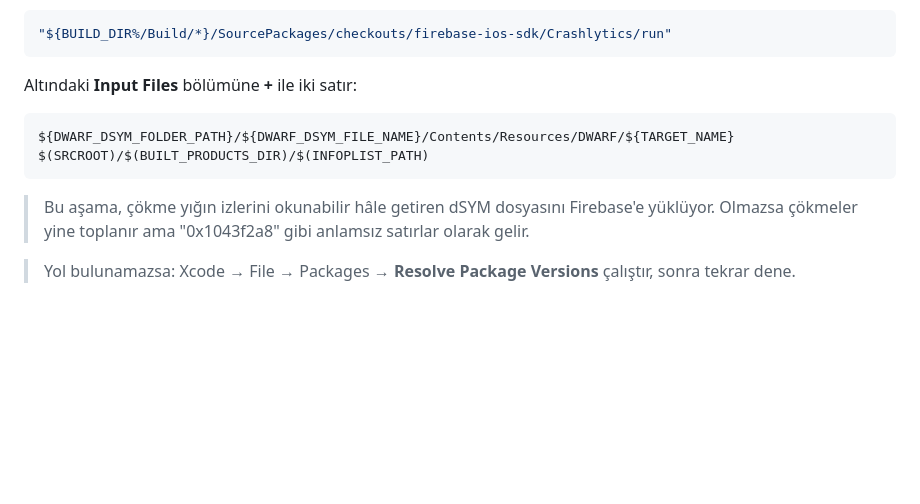
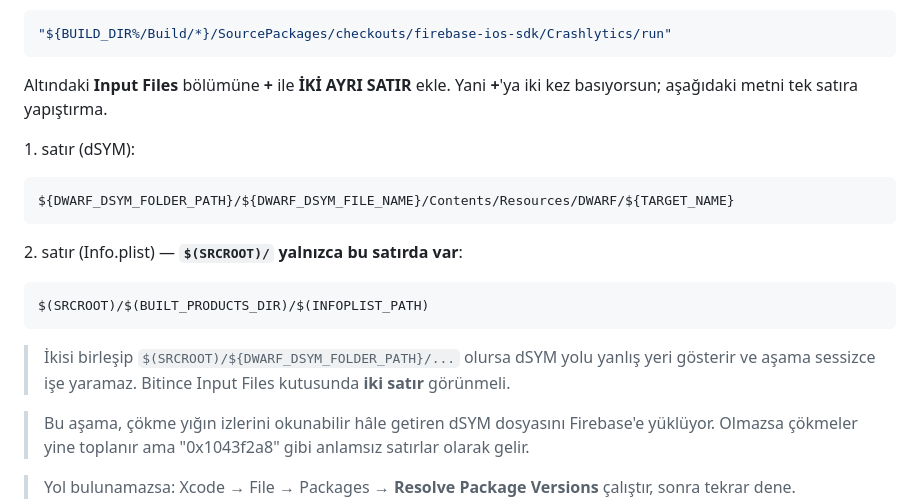
Before and after one commit to Mustafacaganhatapci/oyun, a Markdown page: YAYIN.md, the part around the change. Drawn GitHub-style; blank space fills up the shorter version.

Commit message:
YAYIN.md: Crashlytics Input Files'ın iki ayrı satır olduğunu belirt
İki yol tek kod bloğunda alt alta yazılıydı ve tek satır olarak
yapıştırıldı: `$(SRCROOT)/${DWARF_DSYM_FOLDER_PATH}/...`. Baştaki
$(SRCROOT)/ ikinci satıra ait, bu hâliyle dSYM yolu yanlış yeri gösterip
aşama sessizce işe yaramıyor. Satırlar ayrı bloklara alındı.

Co-Authored-By: Claude Opus 5 <noreply@anthropic.com>
Claude-Session: https://claude.ai/code/session_01W2dPusUGVNgpj9cyhVDhwZ

````diff
--- a/YAYIN.md
+++ b/YAYIN.md
@@ -69,12 +69,24 @@ Phase**. Adı önemli değil. İçine tek satır:
 "${BUILD_DIR%/Build/*}/SourcePackages/checkouts/firebase-ios-sdk/Crashlytics/run"
 ```
 
-Altındaki **Input Files** bölümüne **+** ile iki satır:
+Altındaki **Input Files** bölümüne **+** ile **İKİ AYRI SATIR** ekle. Yani
+**+**'ya iki kez basıyorsun; aşağıdaki metni tek satıra yapıştırma.
+
+1\. satır (dSYM):
 
 ```
 ${DWARF_DSYM_FOLDER_PATH}/${DWARF_DSYM_FILE_NAME}/Contents/Resources/DWARF/${TARGET_NAME}
+```
+
+2\. satır (Info.plist) — **`$(SRCROOT)/` yalnızca bu satırda var**:
+
+```
 $(SRCROOT)/$(BUILT_PRODUCTS_DIR)/$(INFOPLIST_PATH)
 ```
+
+> İkisi birleşip `$(SRCROOT)/${DWARF_DSYM_FOLDER_PATH}/...` olursa dSYM yolu
+> yanlış yeri gösterir ve aşama sessizce işe yaramaz. Bitince Input Files
+> kutusunda **iki satır** görünmeli.
 
 > Bu aşama, çökme yığın izlerini okunabilir hâle getiren dSYM dosyasını
 > Firebase'e yüklüyor. Olmazsa çökmeler yine toplanır ama "0x1043f2a8"
````
